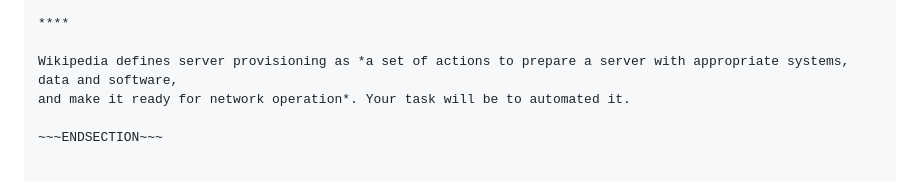
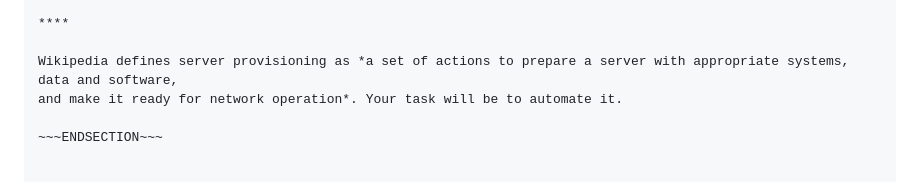
Before and after one commit to NETWAYS/foreman-training, a Markdown page: provisioning/01_basics.md, the part around the change. GitHub-like rendering.

Commit message:
Implement suggestion

```diff
--- a/provisioning/01_basics.md
+++ b/provisioning/01_basics.md
@@ -17,7 +17,7 @@ and make it ready for network operation.*
 ****
 
 Wikipedia defines server provisioning as *a set of actions to prepare a server with appropriate systems, data and software,
-and make it ready for network operation*. Your task will be to automated it.
+and make it ready for network operation*. Your task will be to automate it.
 
 ~~~ENDSECTION~~~
 
```
